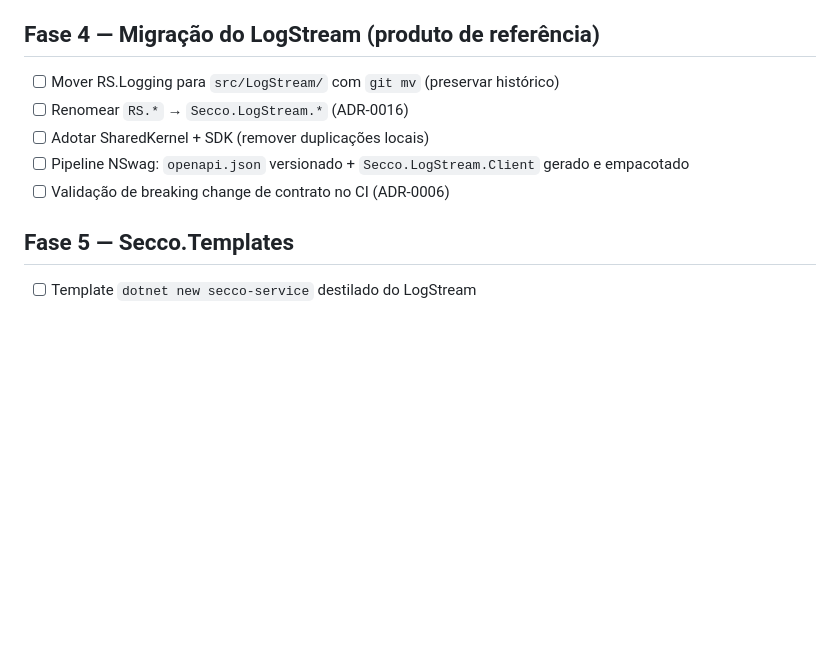
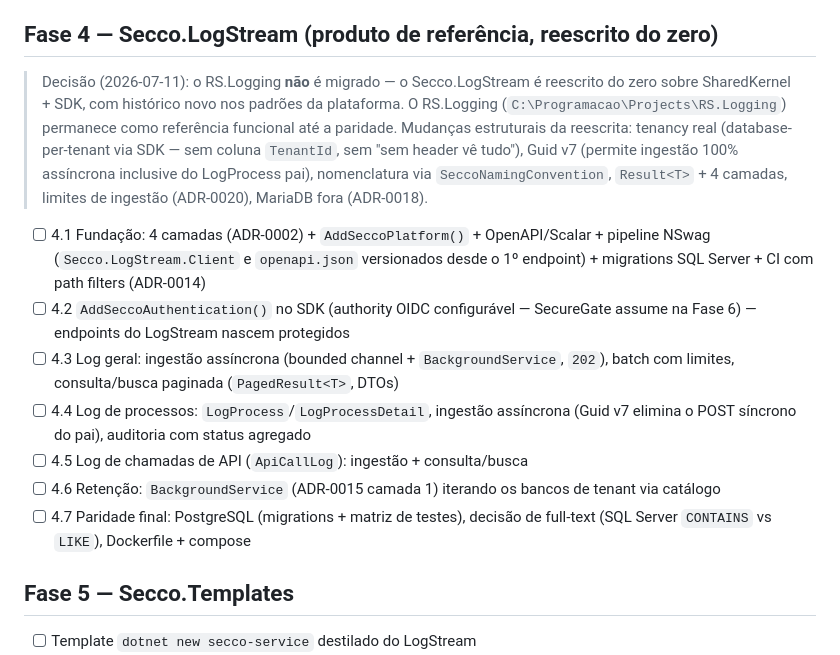
Before and after one commit to rafsecco/secco-platform, a Markdown page: docs/roadmap.md, the part around the change. Drawn GitHub-style; blank space fills up the shorter version.

Commit message:
docs(roadmap): rewrite Fase 4 - Secco.LogStream from scratch instead of migration
Decisao registrada: RS.Logging nao sera migrado com historico; o
Secco.LogStream e reescrito do zero sobre SharedKernel + SDK. Analise
funcional do RS.Logging v2.0.0 concluida; plano faseado 4.1-4.7 com as
mudancas estruturais da reescrita (tenancy real database-per-tenant,
Guid v7 viabilizando ingestao 100% assincrona, SeccoNamingConvention,
Result<T> + 4 camadas, limites de ingestao ADR-0020, MariaDB fora
ADR-0018, AddSeccoAuthentication no SDK como pre-requisito 4.2)

Co-Authored-By: Claude Fable 5 <noreply@anthropic.com>

```diff
--- a/docs/roadmap.md
+++ b/docs/roadmap.md
@@ -35,12 +35,23 @@
 - [x] `Secco.SDK.EntityFrameworkCore` — `SeccoNamingConvention` (ADR-0017: tabelas via nome do DbSet, colunas por tipo CLR, `pk_`/`fk_`/`uk_`/`idx_` automáticos, `[Column]` explícito vence) + `SeccoDbContext` base; agnóstico de provider — SqlServer/Npgsql ficam nos produtos (ADR-0018)
 - [x] Orquestração de seeding — `IReferenceDataSeeder`/`IDevelopmentDataSeeder` + `SeedSeccoDataAsync()` explícito, guarda dupla fail-closed (ADR-0019); Bogus fica na Infrastructure dos produtos
 
-## Fase 4 — Migração do LogStream (produto de referência)
-- [ ] Mover RS.Logging para `src/LogStream/` com `git mv` (preservar histórico)
-- [ ] Renomear `RS.*` → `Secco.LogStream.*` (ADR-0016)
-- [ ] Adotar SharedKernel + SDK (remover duplicações locais)
-- [ ] Pipeline NSwag: `openapi.json` versionado + `Secco.LogStream.Client` gerado e empacotado
-- [ ] Validação de breaking change de contrato no CI (ADR-0006)
+## Fase 4 — Secco.LogStream (produto de referência, reescrito do zero)
+
+> Decisão (2026-07-11): o RS.Logging **não** é migrado — o Secco.LogStream é reescrito do zero
+> sobre SharedKernel + SDK, com histórico novo nos padrões da plataforma. O RS.Logging
+> (`C:\Programacao\Projects\RS.Logging`) permanece como referência funcional até a paridade.
+> Mudanças estruturais da reescrita: tenancy real (database-per-tenant via SDK — sem coluna
+> `TenantId`, sem "sem header vê tudo"), Guid v7 (permite ingestão 100% assíncrona inclusive do
+> LogProcess pai), nomenclatura via `SeccoNamingConvention`, `Result<T>` + 4 camadas, limites de
+> ingestão (ADR-0020), MariaDB fora (ADR-0018).
+
+- [ ] 4.1 Fundação: 4 camadas (ADR-0002) + `AddSeccoPlatform()` + OpenAPI/Scalar + pipeline NSwag (`Secco.LogStream.Client` e `openapi.json` versionados desde o 1º endpoint) + migrations SQL Server + CI com path filters (ADR-0014)
+- [ ] 4.2 `AddSeccoAuthentication()` no SDK (authority OIDC configurável — SecureGate assume na Fase 6) — endpoints do LogStream nascem protegidos
+- [ ] 4.3 Log geral: ingestão assíncrona (bounded channel + `BackgroundService`, `202`), batch com limites, consulta/busca paginada (`PagedResult<T>`, DTOs)
+- [ ] 4.4 Log de processos: `LogProcess`/`LogProcessDetail`, ingestão assíncrona (Guid v7 elimina o POST síncrono do pai), auditoria com status agregado
+- [ ] 4.5 Log de chamadas de API (`ApiCallLog`): ingestão + consulta/busca
+- [ ] 4.6 Retenção: `BackgroundService` (ADR-0015 camada 1) iterando os bancos de tenant via catálogo
+- [ ] 4.7 Paridade final: PostgreSQL (migrations + matriz de testes), decisão de full-text (SQL Server `CONTAINS` vs `LIKE`), Dockerfile + compose
 
 ## Fase 5 — Secco.Templates
 - [ ] Template `dotnet new secco-service` destilado do LogStream
```
Also changed, not shown: CLAUDE.md (+1 -1 lines).
